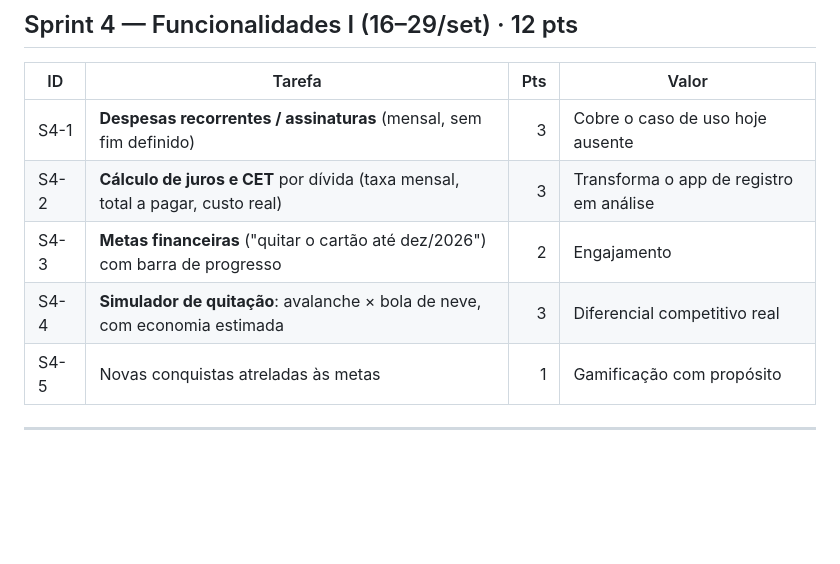
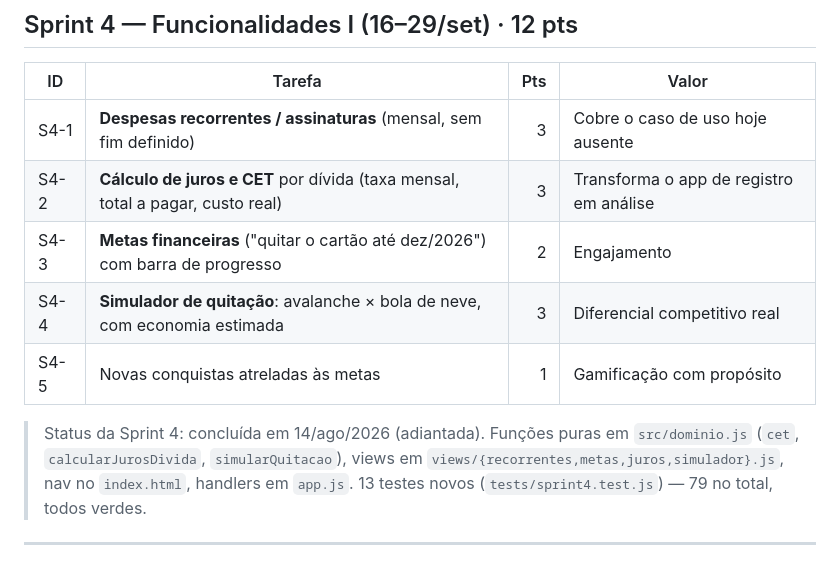
Before and after one commit to marceloacaci/meubolso, a Markdown page: docs/CRONOGRAMA-3-MESES.md, the part around the change. GitHub-like rendering; blank space fills up the shorter version.

Commit message:
docs: Sprint 4 concluída — cronograma e AS-BUILT atualizados (79 testes)

```diff
--- a/docs/CRONOGRAMA-3-MESES.md
+++ b/docs/CRONOGRAMA-3-MESES.md
@@ -99,11 +99,16 @@ implícitas via `window.MeuBolso`. Mitigação: extrair **só funções puras**
 
 | ID | Tarefa | Pts | Valor |
 |----|--------|----:|-------|
-| S4-1 | **Despesas recorrentes / assinaturas** (mensal, sem fim definido) | 3 | Cobre o caso de uso hoje ausente |
-| S4-2 | **Cálculo de juros e CET** por dívida (taxa mensal, total a pagar, custo real) | 3 | Transforma o app de registro em análise |
-| S4-3 | **Metas financeiras** ("quitar o cartão até dez/2026") com barra de progresso | 2 | Engajamento |
-| S4-4 | **Simulador de quitação**: avalanche × bola de neve, com economia estimada | 3 | Diferencial competitivo real |
-| S4-5 | Novas conquistas atreladas às metas | 1 | Gamificação com propósito |
+| S4-1 | **Despesas recorrentes / assinaturas** (mensal, sem fim definido) | 3 | Cobre o caso de uso hoje ausente | ✅ **FEITO** |
+| S4-2 | **Cálculo de juros e CET** por dívida (taxa mensal, total a pagar, custo real) | 3 | Transforma o app de registro em análise | ✅ **FEITO** |
+| S4-3 | **Metas financeiras** ("quitar o cartão até dez/2026") com barra de progresso | 2 | Engajamento | ✅ **FEITO** |
+| S4-4 | **Simulador de quitação**: avalanche × bola de neve, com economia estimada | 3 | Diferencial competitivo real | ✅ **FEITO** |
+| S4-5 | Novas conquistas atreladas às metas | 1 | Gamificação com propósito | ✅ **FEITO** |
+
+> Status da Sprint 4: concluída em 14/ago/2026 (adiantada). Funções puras em
+> `src/dominio.js` (`cet`, `calcularJurosDivida`, `simularQuitacao`), views em
+> `views/{recorrentes,metas,juros,simulador}.js`, nav no `index.html`, handlers em
+> `app.js`. 13 testes novos (`tests/sprint4.test.js`) — 79 no total, todos verdes.
 
 ---
 
```
Also changed, not shown: docs/AS-BUILT.md (+2 -1 lines).
